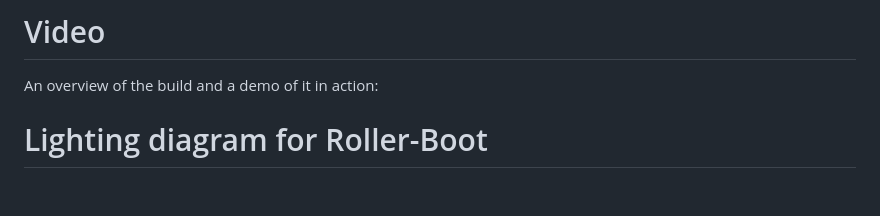
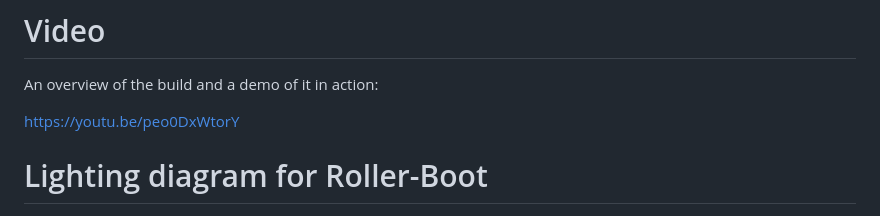
Before and after one commit to veebch/twirly, a Markdown page: README.md, the part around the change. GitHub-like rendering; blank space fills up the shorter version.

```diff
--- a/README.md
+++ b/README.md
@@ -85,6 +85,8 @@ Then, point a web browser at the IP of the Pico and you'll see:
 
 An overview of the build and a demo of it in action:
 
+https://youtu.be/peo0DxWtorY
+
 # Lighting diagram for Roller-Boot
 
 <div align="center">
```
